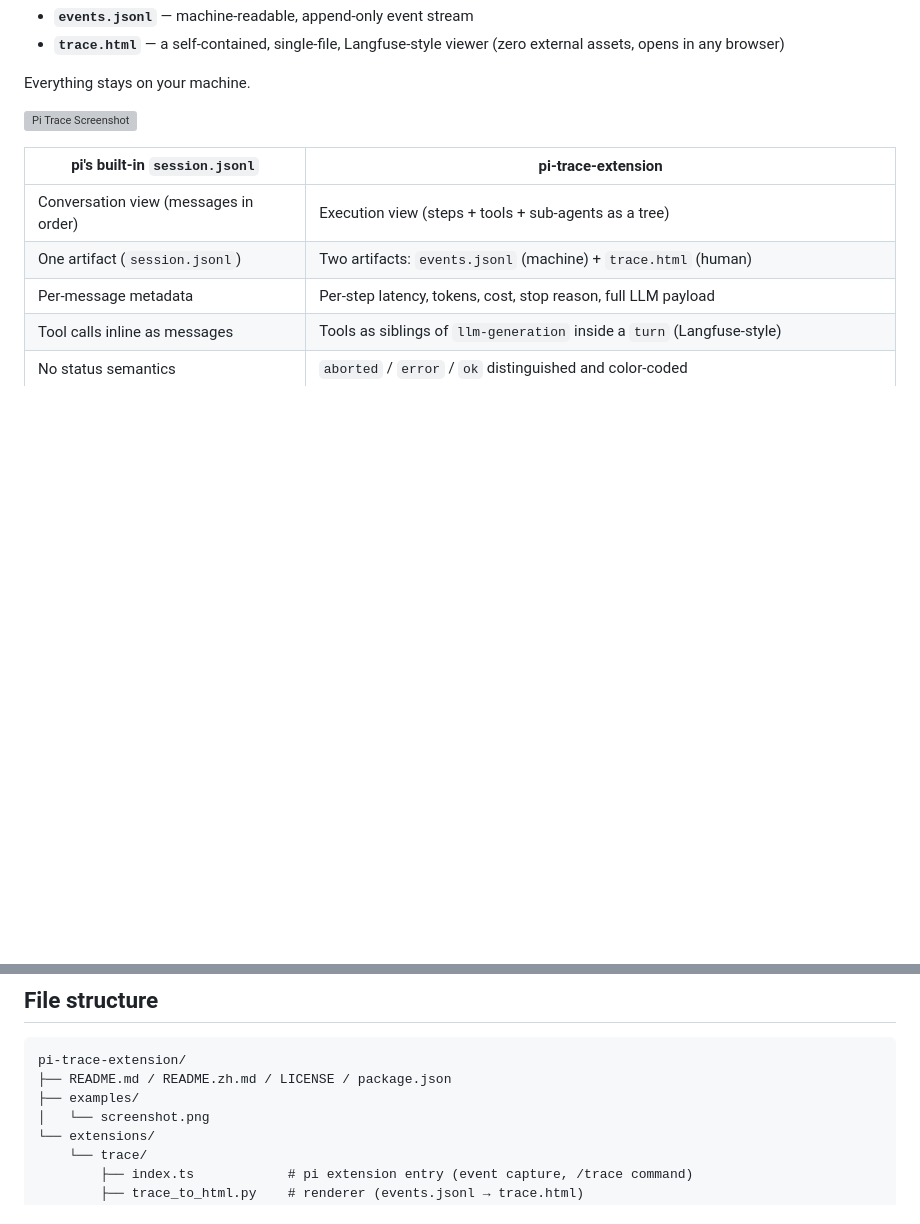
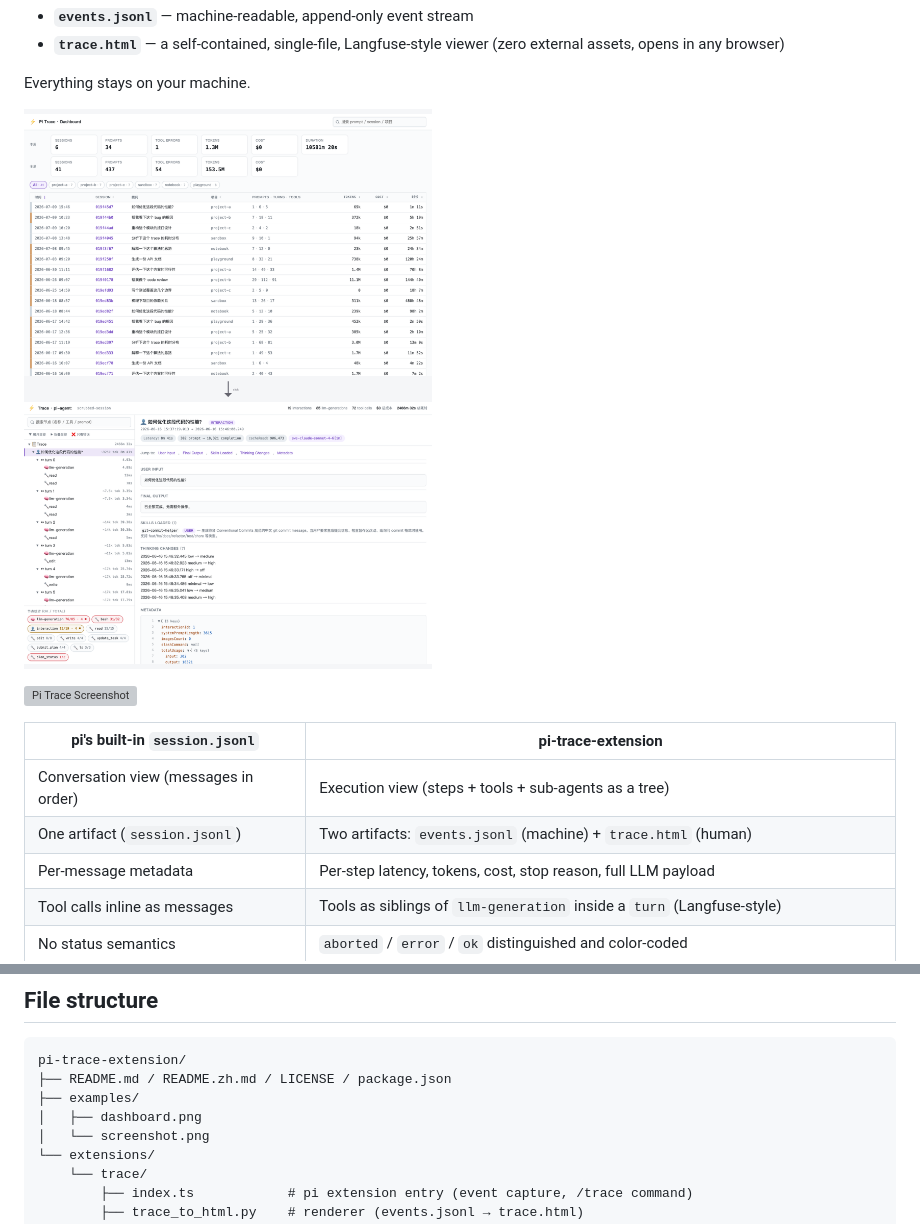
Before and after one commit to npxcnency-ux/pi-trace-extension, a Markdown page: README.md, 2 parts joined by grey strips. GitHub-like rendering; pictures changed too: examples/dashboard.png (added); blank space fills up the shorter version; grey boxes are pictures that could not be loaded.

Commit message:
examples: 加 dashboard 对比图
上下堆叠展示 dashboard → session 详情页的跳转关系，两侧数据都
已脱敏（prompt / 项目名替换成占位符）。README 里放在原 screenshot
之前，作为跨会话入口的示意。

```diff
--- a/README.md
+++ b/README.md
@@ -16,6 +16,8 @@ Two artifacts are produced per session:
 - **`trace.html`** — a self-contained, single-file, Langfuse-style viewer (zero external assets, opens in any browser)
 
 Everything stays on your machine.
+
+![Pi Trace Dashboard](./examples/dashboard.png)
 
 ![Pi Trace Screenshot](./examples/screenshot.png)
 
@@ -218,6 +220,7 @@ No other dependencies. Renderer uses Python stdlib only; viewer uses no JS frame
 pi-trace-extension/
 ├── README.md / README.zh.md / LICENSE / package.json
 ├── examples/
+│   ├── dashboard.png
 │   └── screenshot.png
 └── extensions/
     └── trace/
```
Also changed, not shown: README.zh.md (+3 -0 lines).
